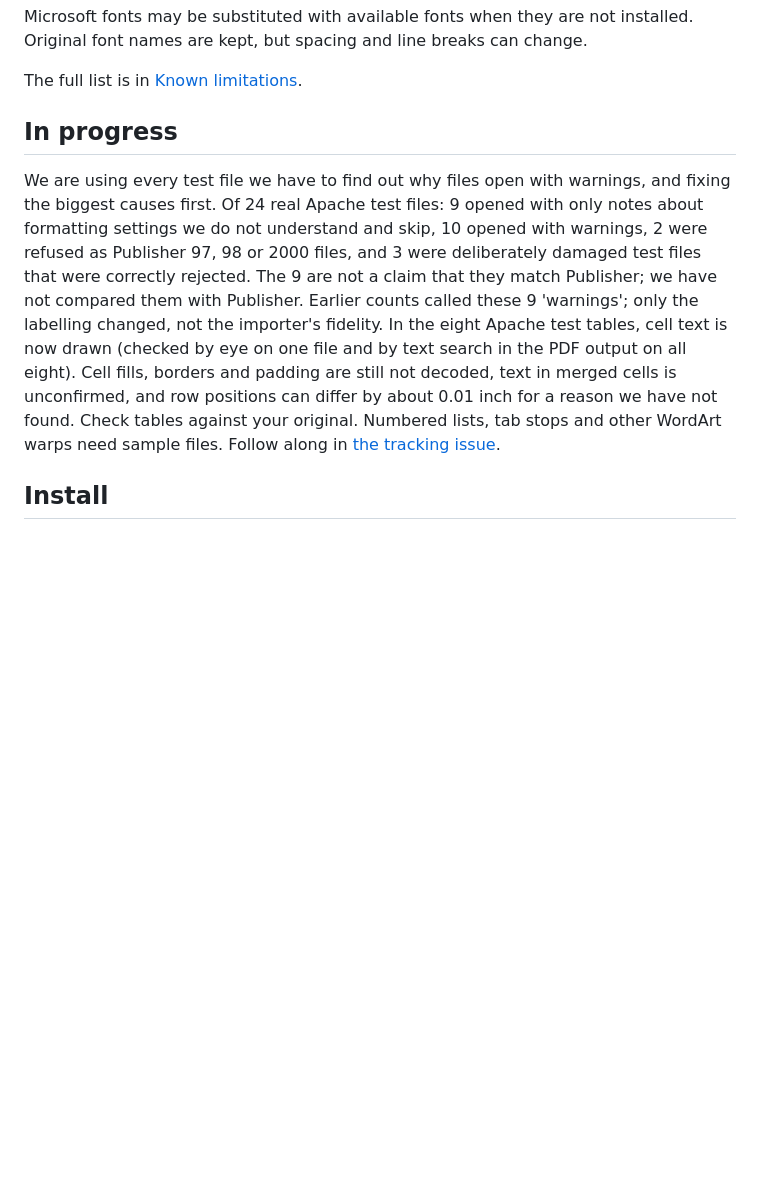
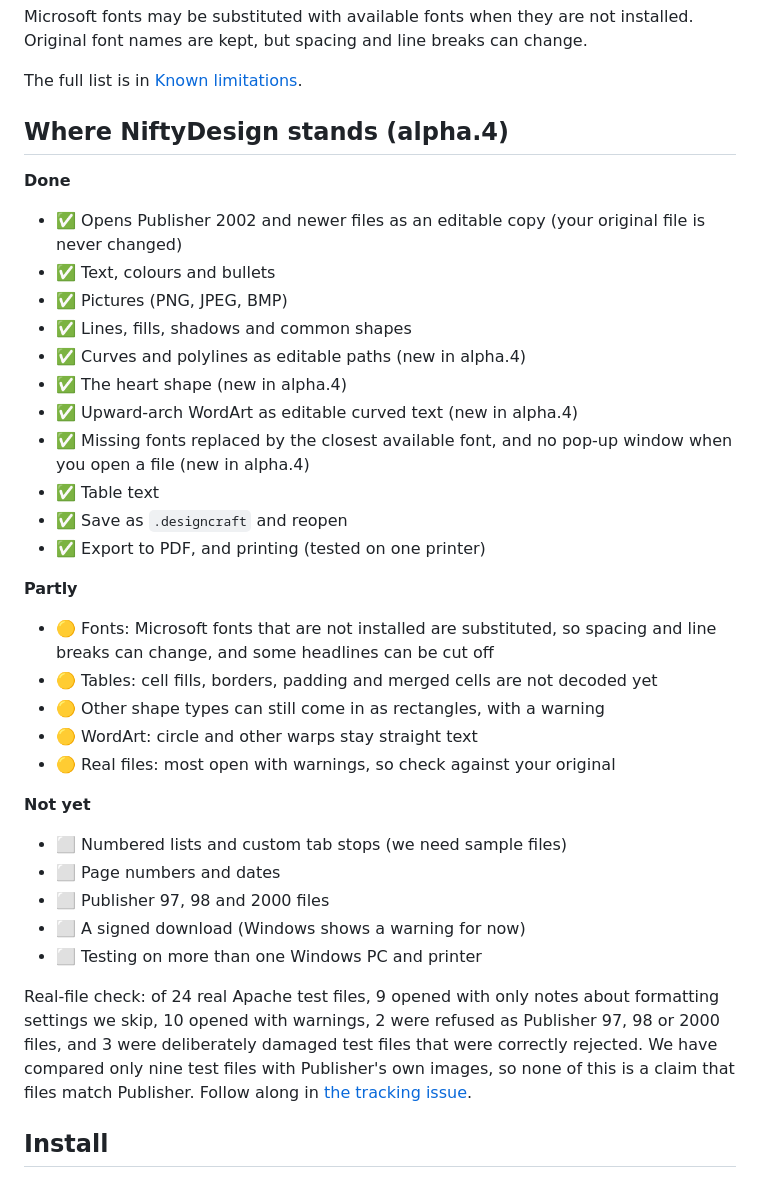
Before and after one commit to srt8hellcat2-ui/niftydesign, a Markdown page: README.md, the part around the change. GitHub-like rendering; blank space fills up the shorter version.

Commit message:
README: check-mark status list for alpha.4

```diff
--- a/README.md
+++ b/README.md
@@ -72,9 +72,39 @@ Microsoft fonts may be substituted with available fonts when they are not instal
 
 The full list is in [Known limitations](docs/KNOWN-LIMITATIONS.md).
 
-## In progress
+## Where NiftyDesign stands (alpha.4)
 
-We are using every test file we have to find out why files open with warnings, and fixing the biggest causes first. Of 24 real Apache test files: 9 opened with only notes about formatting settings we do not understand and skip, 10 opened with warnings, 2 were refused as Publisher 97, 98 or 2000 files, and 3 were deliberately damaged test files that were correctly rejected. The 9 are not a claim that they match Publisher; we have not compared them with Publisher. Earlier counts called these 9 'warnings'; only the labelling changed, not the importer's fidelity. In the eight Apache test tables, cell text is now drawn (checked by eye on one file and by text search in the PDF output on all eight). Cell fills, borders and padding are still not decoded, text in merged cells is unconfirmed, and row positions can differ by about 0.01 inch for a reason we have not found. Check tables against your original. Numbered lists, tab stops and other WordArt warps need sample files. Follow along in [the tracking issue](https://github.com/srt8hellcat2-ui/niftydesign/issues/2).
+**Done**
+
+- ✅ Opens Publisher 2002 and newer files as an editable copy (your original file is never changed)
+- ✅ Text, colours and bullets
+- ✅ Pictures (PNG, JPEG, BMP)
+- ✅ Lines, fills, shadows and common shapes
+- ✅ Curves and polylines as editable paths (new in alpha.4)
+- ✅ The heart shape (new in alpha.4)
+- ✅ Upward-arch WordArt as editable curved text (new in alpha.4)
+- ✅ Missing fonts replaced by the closest available font, and no pop-up window when you open a file (new in alpha.4)
+- ✅ Table text
+- ✅ Save as `.designcraft` and reopen
+- ✅ Export to PDF, and printing (tested on one printer)
+
+**Partly**
+
+- 🟡 Fonts: Microsoft fonts that are not installed are substituted, so spacing and line breaks can change, and some headlines can be cut off
+- 🟡 Tables: cell fills, borders, padding and merged cells are not decoded yet
+- 🟡 Other shape types can still come in as rectangles, with a warning
+- 🟡 WordArt: circle and other warps stay straight text
+- 🟡 Real files: most open with warnings, so check against your original
+
+**Not yet**
+
+- ⬜ Numbered lists and custom tab stops (we need sample files)
+- ⬜ Page numbers and dates
+- ⬜ Publisher 97, 98 and 2000 files
+- ⬜ A signed download (Windows shows a warning for now)
+- ⬜ Testing on more than one Windows PC and printer
+
+Real-file check: of 24 real Apache test files, 9 opened with only notes about formatting settings we skip, 10 opened with warnings, 2 were refused as Publisher 97, 98 or 2000 files, and 3 were deliberately damaged test files that were correctly rejected. We have compared only nine test files with Publisher's own images, so none of this is a claim that files match Publisher. Follow along in [the tracking issue](https://github.com/srt8hellcat2-ui/niftydesign/issues/2).
 
 ## Install
 
```
